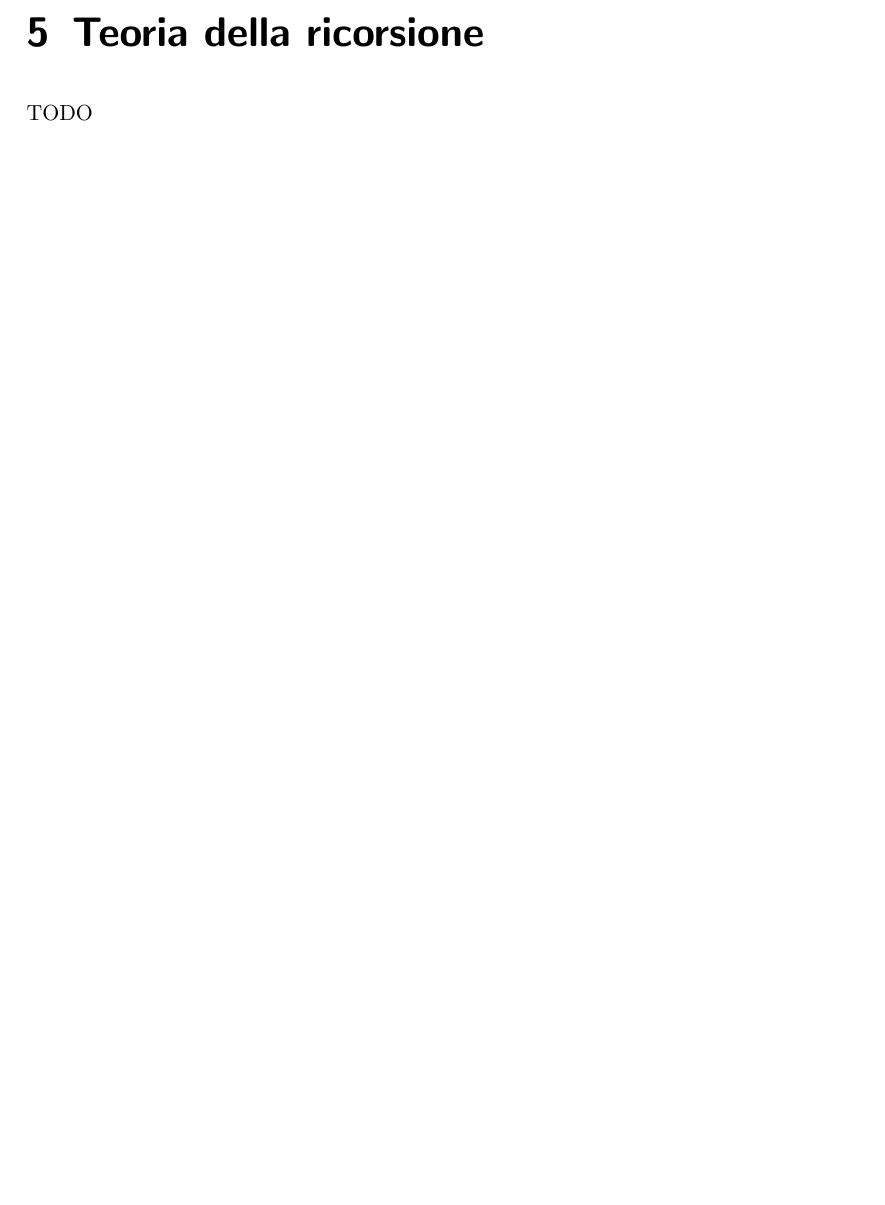
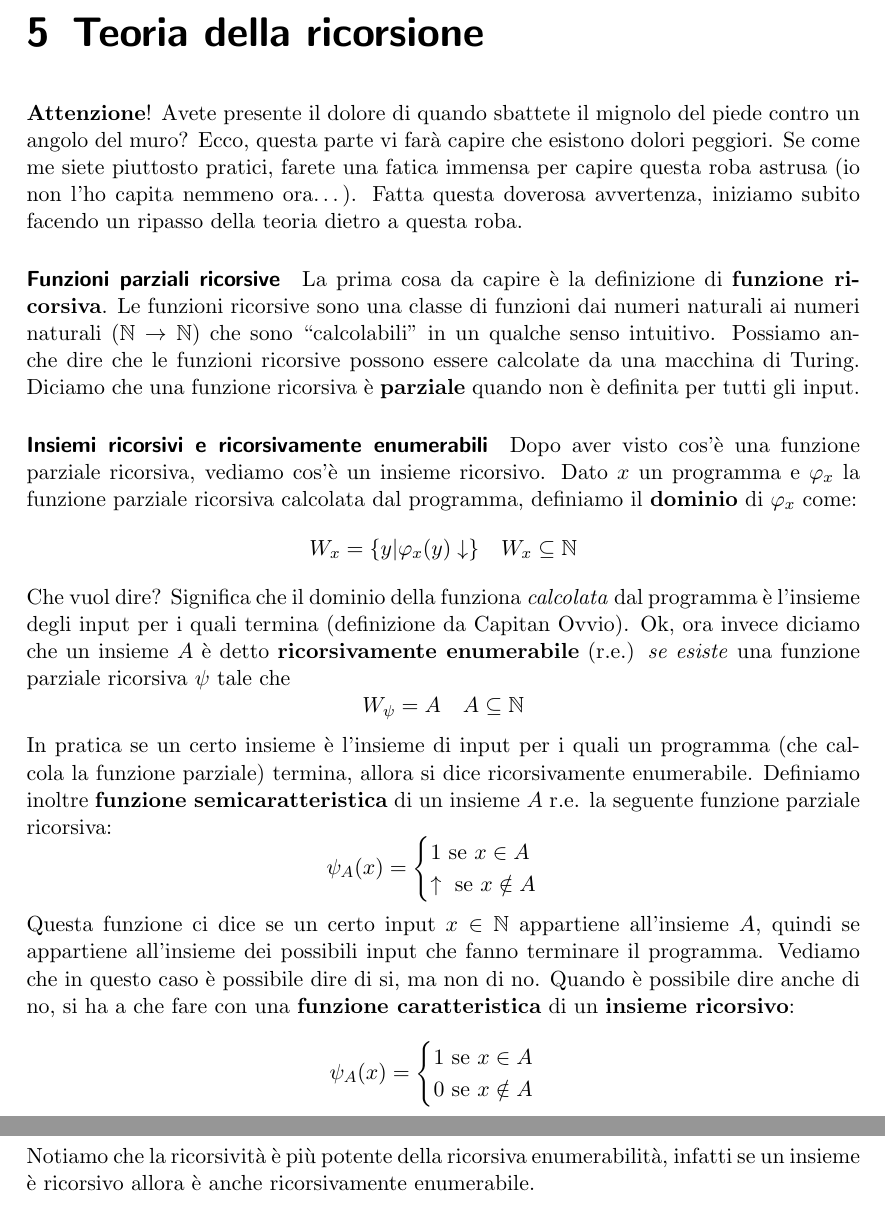
Before and after one commit to JackHack96/Appunti-Fondamenti-Informatica, a LaTeX book (fondamenti.tex): part of page 26 of 26 before the commit and two parts of pages 26 and 27 of 27 after it, the two joined at a grey line, cut so that both start at the same text, the shorter picture padded with empty space. Compiled offline with pdfLaTeX.

Commit message:
Aggiornati appunti

```diff
--- a/fondamenti.tex
+++ b/fondamenti.tex
@@ -1280,5 +1280,47 @@ Verifichiamo per ogni caso di violare le regole del pumping lemma, in modo da di
 \end{enumerate}
 
 \chapter{Teoria della ricorsione}
-TODO
+\textbf{Attenzione}! Avete presente il dolore di quando sbattete il mignolo del piede contro un angolo del muro?
+Ecco, questa parte vi farà capire che esistono dolori peggiori. Se come me siete piuttosto pratici, farete una fatica
+immensa per capire questa roba astrusa (io non l'ho capita nemmeno ora\dots).
+Fatta questa doverosa avvertenza, iniziamo subito facendo un ripasso della teoria dietro a questa roba.
+
+\paragraph{Funzioni parziali ricorsive}
+La prima cosa da capire è la definizione di \textbf{funzione ricorsiva}. Le funzioni ricorsive sono una classe di funzioni dai
+numeri naturali ai numeri naturali ($\mathbb{N}\rightarrow\mathbb{N}$) che sono ‘‘calcolabili’’ in un qualche senso intuitivo.
+Possiamo anche dire che le funzioni ricorsive possono essere calcolate da una macchina di Turing.
+Diciamo che una funzione ricorsiva è \textbf{parziale} quando non è definita per tutti gli input.
+
+\paragraph{Insiemi ricorsivi e ricorsivamente enumerabili}
+Dopo aver visto cos'è una funzione parziale ricorsiva, vediamo cos'è un insieme ricorsivo.
+Dato $x$ un programma e $\varphi_x$ la funzione parziale ricorsiva calcolata dal programma, definiamo il \textbf{dominio} di $\varphi_x$ come:
+\begin{equation*}
+	W_x=\{y|\varphi_x(y)\downarrow \} \quad W_x \subseteq \mathbb{N}
+\end{equation*}
+Che vuol dire? Significa che il dominio della funziona \textit{calcolata} dal programma è l'insieme degli input per i quali termina (definizione da Capitan Ovvio).
+Ok, ora invece diciamo che un insieme $A$ è detto \textbf{ricorsivamente enumerabile} (r.e.) \textit{se esiste} una funzione parziale ricorsiva $\psi$ tale che
+\begin{equation*}
+	W_\psi=A \quad A \subseteq \mathbb{N}
+\end{equation*}
+In pratica se un certo insieme è l'insieme di input per i quali un programma (che calcola la funzione parziale) termina, allora si dice ricorsivamente enumerabile.
+Definiamo inoltre \textbf{funzione semicaratteristica} di un insieme $A$ r.e. la seguente funzione parziale ricorsiva:
+\begin{equation*}
+	\psi_A(x)=
+	\begin{cases}
+		1 \text{ se } x\in A\\
+		\uparrow \text{ se } x\notin A
+	\end{cases}
+\end{equation*}
+Questa funzione ci dice se un certo input $x\in\mathbb{N}$ appartiene all'insieme $A$, quindi se appartiene all'insieme dei possibili input
+che fanno terminare il programma. Vediamo che in questo caso è possibile dire di si, ma non di no. Quando è possibile dire anche di no, si ha
+a che fare con una \textbf{funzione caratteristica} di un \textbf{insieme ricorsivo}:
+\begin{equation*}
+	\psi_A(x)=
+	\begin{cases}
+		1 \text{ se } x\in A\\
+		0 \text{ se } x\notin A
+	\end{cases}
+\end{equation*}
+Notiamo che la ricorsività è più potente della ricorsiva enumerabilità, infatti se un insieme è ricorsivo allora è anche ricorsivamente enumerabile.
+
 \end{document}
```
Also changed, not shown: fondamenti.pdf.
